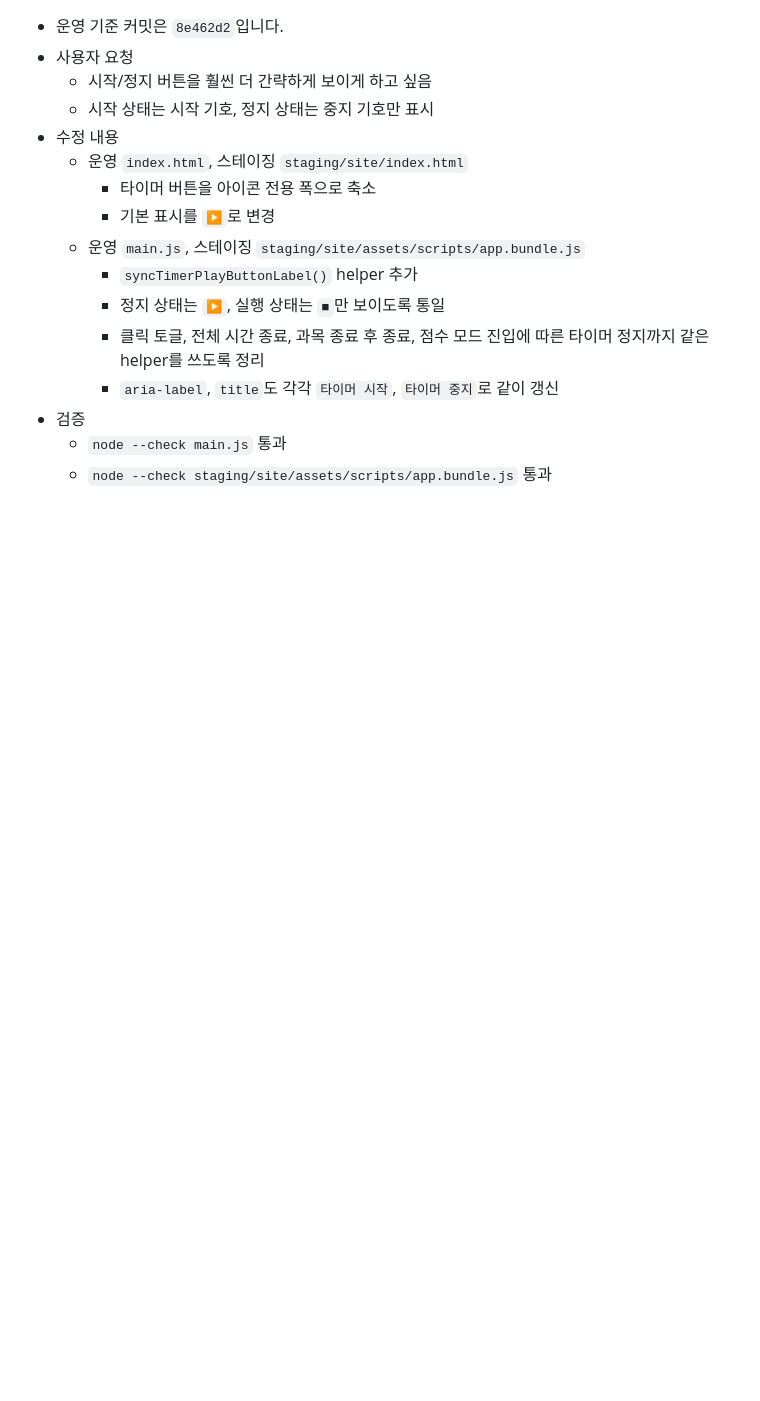
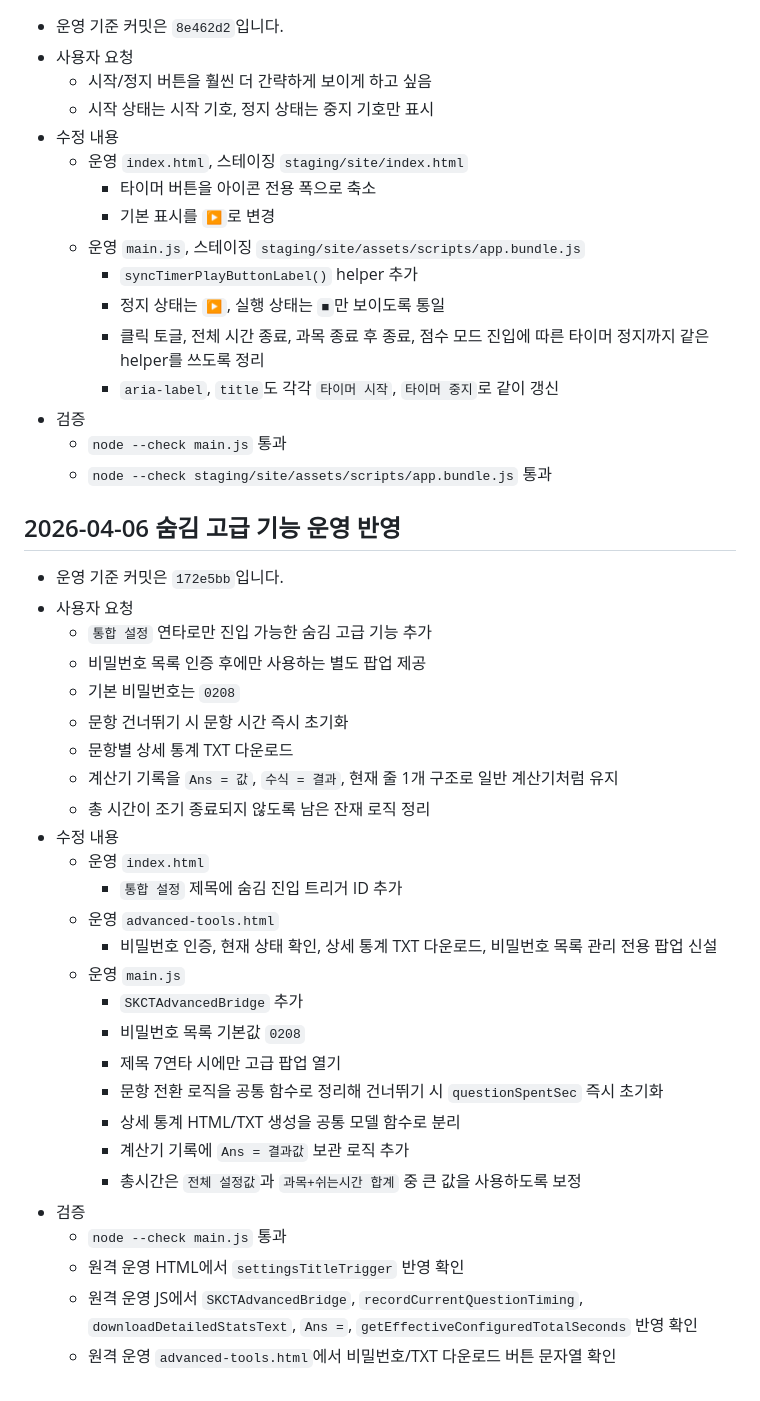
Before and after one commit to AgenticLab-SH/skct_practice_tool, a Markdown page: 50_AGENT_LAST_WORK_REPORT.md, the part around one of its changes. GitHub-like rendering; blank space fills up the shorter version.

Commit message:
Document hidden advanced tools production rollout

```diff
--- a/50_AGENT_LAST_WORK_REPORT.md
+++ b/50_AGENT_LAST_WORK_REPORT.md
@@ -328,3 +328,32 @@
 - 검증
   - `node --check main.js` 통과
   - `node --check staging/site/assets/scripts/app.bundle.js` 통과
+
+## 2026-04-06 숨김 고급 기능 운영 반영
+- 운영 기준 커밋은 `172e5bb`입니다.
+- 사용자 요청
+  - `통합 설정` 연타로만 진입 가능한 숨김 고급 기능 추가
+  - 비밀번호 목록 인증 후에만 사용하는 별도 팝업 제공
+  - 기본 비밀번호는 `0208`
+  - 문항 건너뛰기 시 문항 시간 즉시 초기화
+  - 문항별 상세 통계 TXT 다운로드
+  - 계산기 기록을 `Ans = 값`, `수식 = 결과`, 현재 줄 1개 구조로 일반 계산기처럼 유지
+  - 총 시간이 조기 종료되지 않도록 남은 잔재 로직 정리
+- 수정 내용
+  - 운영 `index.html`
+    - `통합 설정` 제목에 숨김 진입 트리거 ID 추가
+  - 운영 `advanced-tools.html`
+    - 비밀번호 인증, 현재 상태 확인, 상세 통계 TXT 다운로드, 비밀번호 목록 관리 전용 팝업 신설
+  - 운영 `main.js`
+    - `SKCTAdvancedBridge` 추가
+    - 비밀번호 목록 기본값 `0208`
+    - 제목 7연타 시에만 고급 팝업 열기
+    - 문항 전환 로직을 공통 함수로 정리해 건너뛰기 시 `questionSpentSec` 즉시 초기화
+    - 상세 통계 HTML/TXT 생성을 공통 모델 함수로 분리
+    - 계산기 기록에 `Ans = 결과값` 보관 로직 추가
+    - 총시간은 `전체 설정값`과 `과목+쉬는시간 합계` 중 큰 값을 사용하도록 보정
+- 검증
+  - `node --check main.js` 통과
+  - 원격 운영 HTML에서 `settingsTitleTrigger` 반영 확인
+  - 원격 운영 JS에서 `SKCTAdvancedBridge`, `recordCurrentQuestionTiming`, `downloadDetailedStatsText`, `Ans =`, `getEffectiveConfiguredTotalSeconds` 반영 확인
+  - 원격 운영 `advanced-tools.html`에서 비밀번호/TXT 다운로드 버튼 문자열 확인
```
Also changed, not shown: other parts of 50_AGENT_LAST_WORK_REPORT.md (+1 -1 lines), AGENTS.md (+2 -2 lines), 1 other file.
